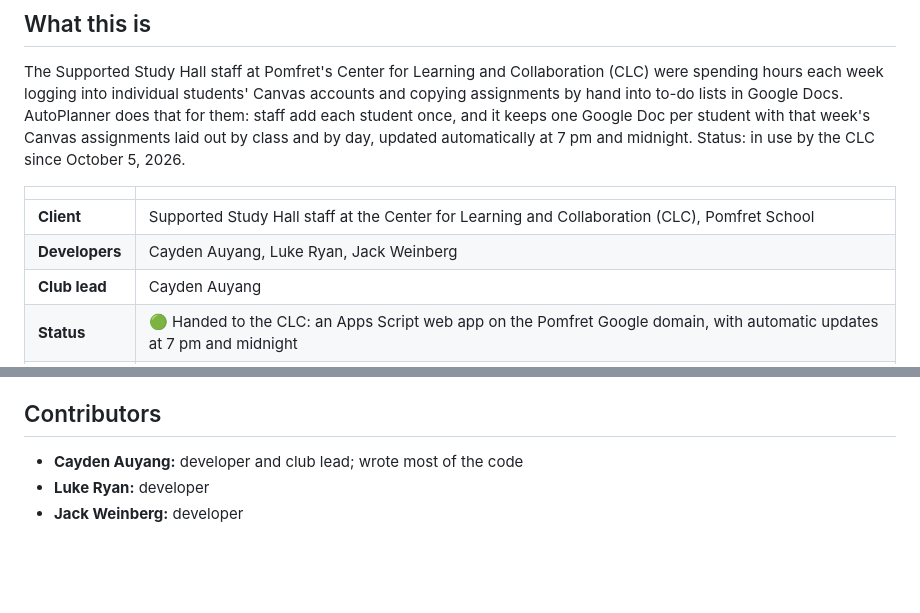
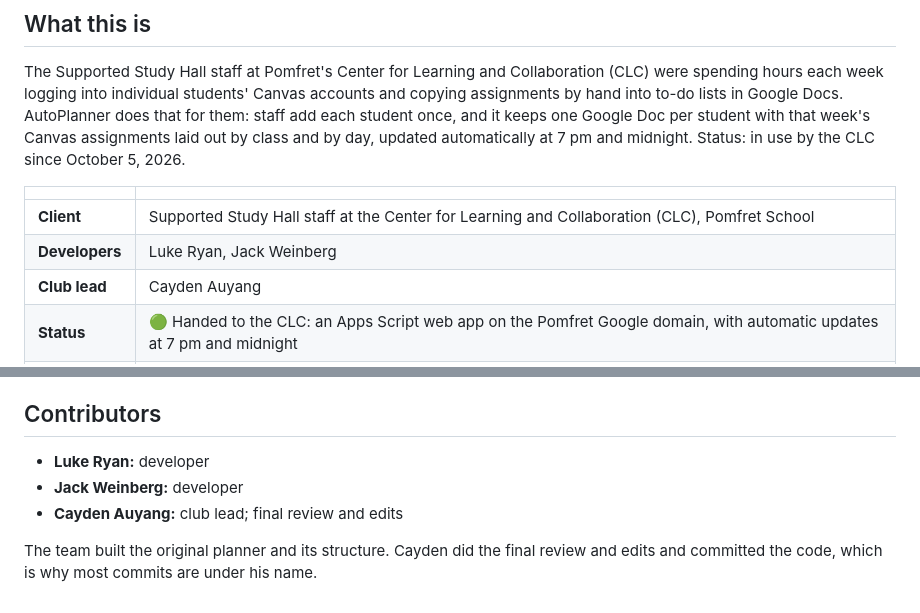
Before and after one commit to CivicAIClub/case-a-clc-workflow, a Markdown page: README.md, 2 parts joined by grey strips. GitHub-like rendering; blank space fills up the shorter version.

Commit message:
Credit the team that built AutoPlanner
The original planner and its structure were built by the team; Cayden did
the final review and edits and committed the code.

Co-Authored-By: Claude Opus 5.5 <noreply@anthropic.com>
Claude-Session: https://claude.ai/code/session_018wqFrmeNUVE2PYqehEmrZF

```diff
--- a/README.md
+++ b/README.md
@@ -7,7 +7,7 @@ The Supported Study Hall staff at Pomfret's Center for Learning and Collaboratio
 | | |
 |---|---|
 | **Client** | Supported Study Hall staff at the Center for Learning and Collaboration (CLC), Pomfret School |
-| **Developers** | Cayden Auyang, Luke Ryan, Jack Weinberg |
+| **Developers** | Luke Ryan, Jack Weinberg |
 | **Club lead** | Cayden Auyang |
 | **Status** | 🟢 Handed to the CLC: an Apps Script web app on the Pomfret Google domain, with automatic updates at 7 pm and midnight |
 | **Web app** | https://script.google.com/a/macros/pomfret.org/s/AKfycby1FSQahq5fzxF9XHWZ5drKXFrfyF9e-y1o8cfwnGYY_uXVYKIZ6dFKk3muEGEKG3HA/exec (Pomfret sign-in, CLC staff only) |
@@ -185,6 +185,8 @@ The student-facing version is [`docs/handoff/student-token-guide.md`](docs/hando
 
 ## Contributors
 
-- **Cayden Auyang:** developer and club lead; wrote most of the code
 - **Luke Ryan:** developer
 - **Jack Weinberg:** developer
+- **Cayden Auyang:** club lead; final review and edits
+
+The team built the original planner and its structure. Cayden did the final review and edits and committed the code, which is why most commits are under his name.
```
